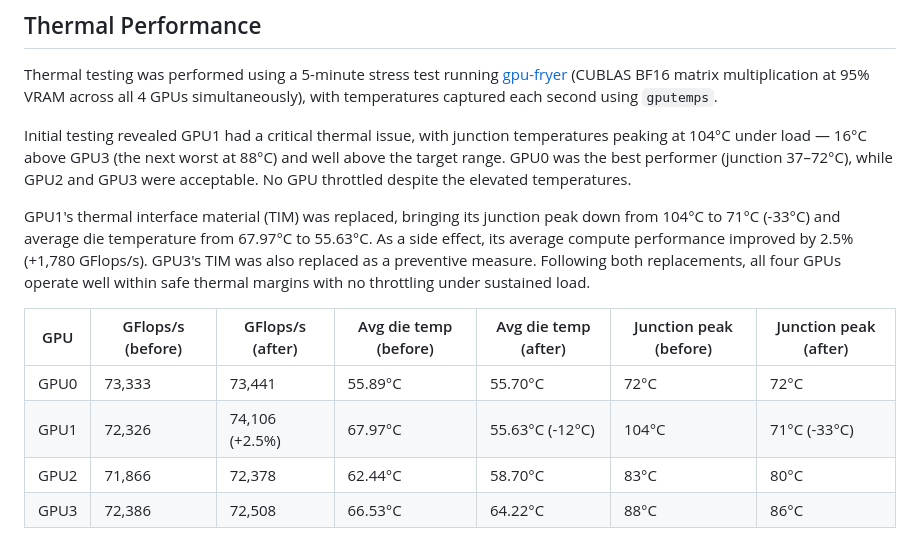
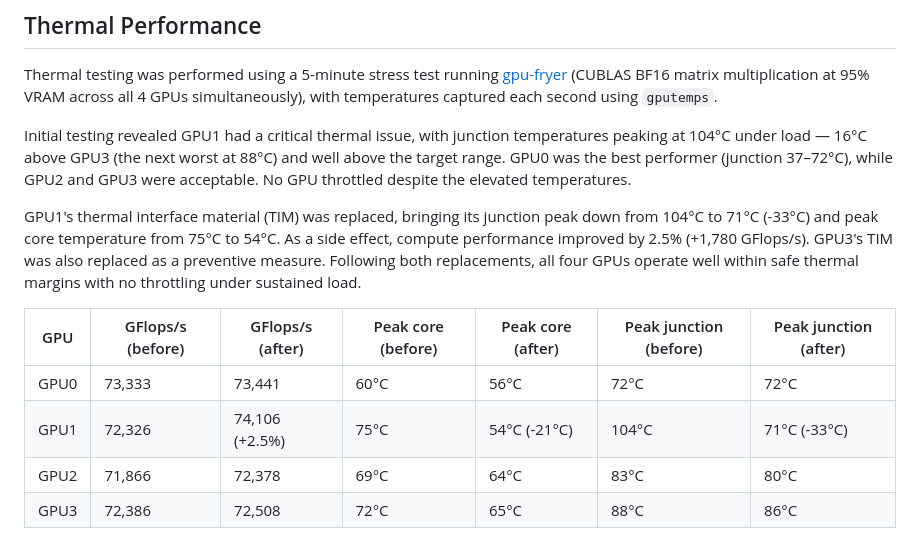
Before and after one commit to samsyeung/homelab, a Markdown page: homelab.md, the part around the change. Drawn GitHub-style.

Commit message:
Switch thermal table from average to peak temps
Co-Authored-By: Claude Sonnet 4.6 <noreply@anthropic.com>

```diff
--- a/homelab.md
+++ b/homelab.md
@@ -28,11 +28,11 @@ Thermal testing was performed using a 5-minute stress test running [gpu-fryer](h
 
 Initial testing revealed GPU1 had a critical thermal issue, with junction temperatures peaking at 104°C under load — 16°C above GPU3 (the next worst at 88°C) and well above the target range. GPU0 was the best performer (junction 37–72°C), while GPU2 and GPU3 were acceptable. No GPU throttled despite the elevated temperatures.
 
-GPU1's thermal interface material (TIM) was replaced, bringing its junction peak down from 104°C to 71°C (-33°C) and average die temperature from 67.97°C to 55.63°C. As a side effect, its average compute performance improved by 2.5% (+1,780 GFlops/s). GPU3's TIM was also replaced as a preventive measure. Following both replacements, all four GPUs operate well within safe thermal margins with no throttling under sustained load.
+GPU1's thermal interface material (TIM) was replaced, bringing its junction peak down from 104°C to 71°C (-33°C) and peak core temperature from 75°C to 54°C. As a side effect, compute performance improved by 2.5% (+1,780 GFlops/s). GPU3's TIM was also replaced as a preventive measure. Following both replacements, all four GPUs operate well within safe thermal margins with no throttling under sustained load.
 
-| GPU | GFlops/s (before) | GFlops/s (after) | Avg die temp (before) | Avg die temp (after) | Junction peak (before) | Junction peak (after) |
+| GPU | GFlops/s (before) | GFlops/s (after) | Peak core (before) | Peak core (after) | Peak junction (before) | Peak junction (after) |
 | --- | --- | --- | --- | --- | --- | --- |
-| GPU0 | 73,333 | 73,441 | 55.89°C | 55.70°C | 72°C | 72°C |
-| GPU1 | 72,326 | 74,106 (+2.5%) | 67.97°C | 55.63°C (-12°C) | 104°C | 71°C (-33°C) |
-| GPU2 | 71,866 | 72,378 | 62.44°C | 58.70°C | 83°C | 80°C |
-| GPU3 | 72,386 | 72,508 | 66.53°C | 64.22°C | 88°C | 86°C |
+| GPU0 | 73,333 | 73,441 | 60°C | 56°C | 72°C | 72°C |
+| GPU1 | 72,326 | 74,106 (+2.5%) | 75°C | 54°C (-21°C) | 104°C | 71°C (-33°C) |
+| GPU2 | 71,866 | 72,378 | 69°C | 64°C | 83°C | 80°C |
+| GPU3 | 72,386 | 72,508 | 72°C | 65°C | 88°C | 86°C |
```
